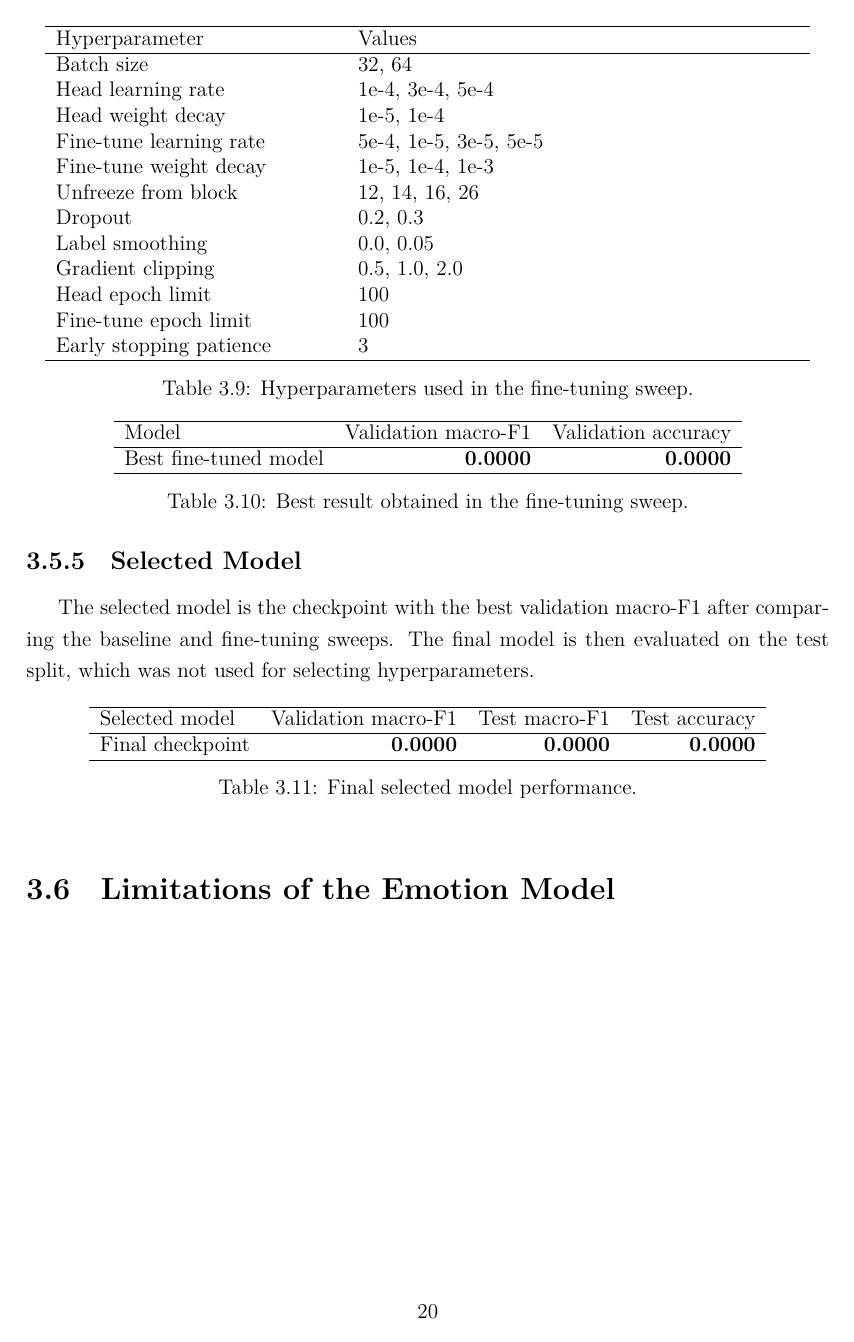
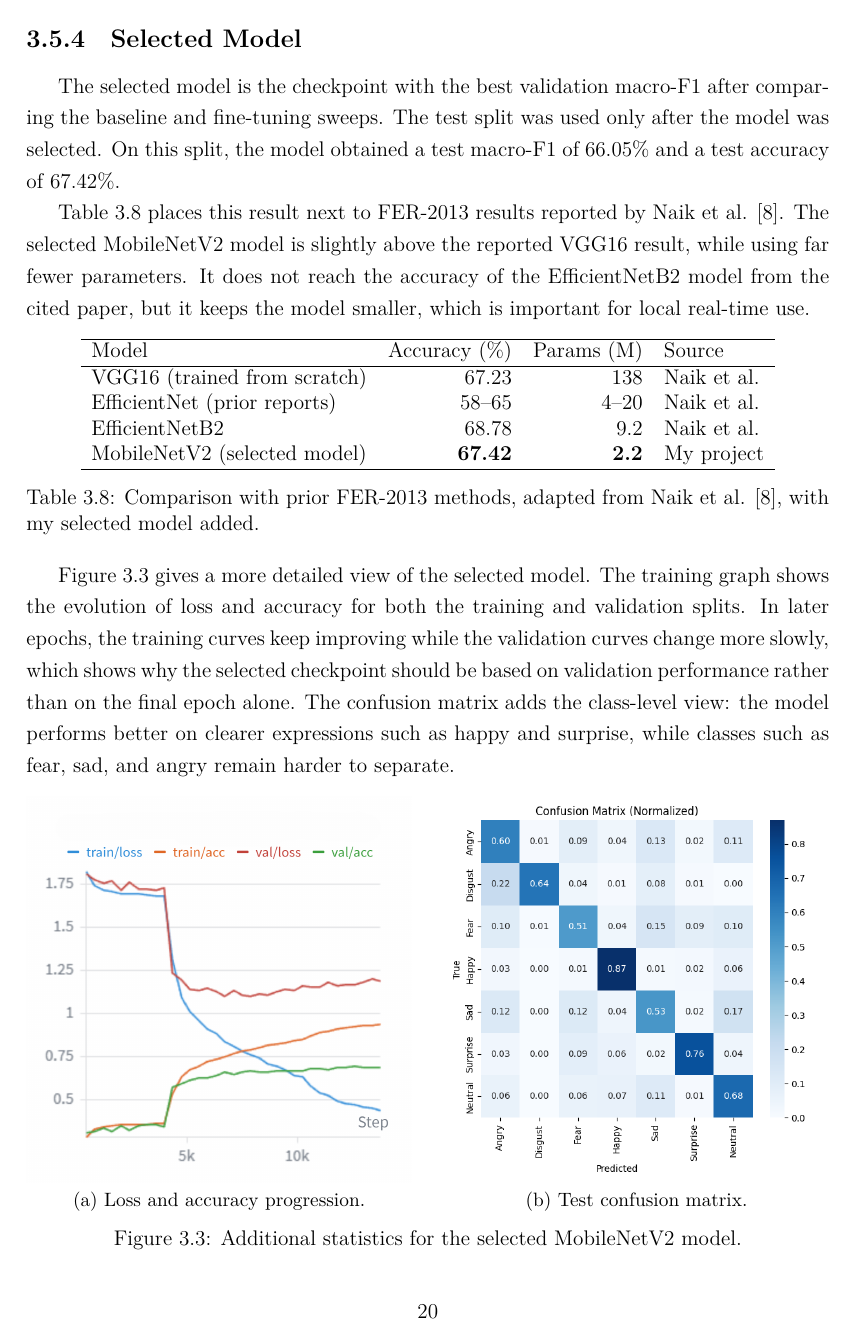
Before and after one commit to predaalex/dissertation, a LaTeX thesis (Disertatie_Preda_Alexandru_Florin/main.tex, which reads Disertatie_Preda_Alexandru_Florin/3-facial-emotion-recognition-model.tex): page 20 of 25. Compiled offline with XeLaTeX.

Commit message:
Refine selected model and sweep comparison in chapter 3

```diff
--- a/Disertatie_Preda_Alexandru_Florin/3-facial-emotion-recognition-model.tex
+++ b/Disertatie_Preda_Alexandru_Florin/3-facial-emotion-recognition-model.tex
@@ -218,73 +250,44 @@ After choosing the imbalance and quality filtering settings, I ran a baseline sw
+\subsection{Selected Model}
+
+The selected model is the checkpoint with the best validation macro-F1 after comparing the baseline and fine-tuning sweeps. The test split was used only after the model was selected. On this split, the model obtained a test macro-F1 of 66.05\% and a test accuracy of 67.42\%.
+
+Table~\ref{tab:fer2013-prior-methods-comparison} places this result next to FER-2013 results reported by Naik et al. \cite{naik2026efficientnetb2}. The selected MobileNetV2 model is slightly above the reported VGG16 result, while using far fewer parameters. It does not reach the accuracy of the EfficientNetB2 model from the cited paper, but it keeps the model smaller, which is important for local real-time use.
 
 \begin{table}[h]
     \centering
-    \begin{tabular}{lrr}
+    \begin{tabular}{lrrl}
         \hline
-        Model & Validation macro-F1 & Validation accuracy \\
+        Model & Accuracy (\%) & Params (M) & Source \\
         \hline
-        Best baseline model & \textbf{0.0000} & \textbf{0.0000} \\
+        VGG16 (trained from scratch) & 67.23 & 138 & Naik et al. \\
+        EfficientNet (prior reports) & 58--65 & 4--20 & Naik et al. \\
+        EfficientNetB2 & 68.78 & 9.2 & Naik et al. \\
+        MobileNetV2 (selected model) & \textbf{67.42} & \textbf{2.2} & My project \\
         \hline
     \end{tabular}
-    \caption{Best result obtained in the baseline sweep.}
-    \label{tab:best-baseline-result}
+    \caption{Comparison with prior FER-2013 methods, adapted from Naik et al. \cite{naik2026efficientnetb2}, with my selected model added.}
+    \label{tab:fer2013-prior-methods-comparison}
 \end{table}
 
-\subsection{Fine-Tuning Sweep}
+Figure~\ref{fig:selected-model-statistics} gives a more detailed view of the selected model. The training graph shows the evolution of loss and accuracy for both the training and validation splits. In later epochs, the training curves keep improving while the validation curves change more slowly, which shows why the selected checkpoint should be based on validation performance rather than on the final epoch alone. The confusion matrix adds the class-level view: the model performs better on clearer expressions such as happy and surprise, while classes such as fear, sad, and angry remain harder to separate.
 
-The fine-tuning sweep used the same selected imbalance and quality filtering settings, but trained more of the network. The model first trained the classifier head, then unfroze later MobileNetV2 blocks and continued training. This sweep also used the full dataset and optimized validation macro-F1.
+\begin{figure}[h]
+    \centering
 
-\begin{table}[h]
+    \begin{minipage}{0.48\textwidth}
         \centering
-    \begin{tabular}{p{0.35\textwidth}p{0.55\textwidth}}
-        \hline
-        Hyperparameter & Values \\
-        \hline
-        Batch size & 32, 64 \\
-        Head learning rate & 1e-4, 3e-4, 5e-4 \\
-        Head weight decay & 1e-5, 1e-4 \\
-        Fine-tune learning rate & 5e-4, 1e-5, 3e-5, 5e-5 \\
-        Fine-tune weight decay & 1e-5, 1e-4, 1e-3 \\
-        Unfreeze from block & 12, 14, 16, 26 \\
-        Dropout & 0.2, 0.3 \\
-        Label smoothing & 0.0, 0.05 \\
-        Gradient clipping & 0.5, 1.0, 2.0 \\
-        Head epoch limit & 100 \\
-        Fine-tune epoch limit & 100 \\
-        Early stopping patience & 3 \\
-        \hline
-    \end{tabular}
-    \caption{Hyperparameters used in the fine-tuning sweep.}
-    \label{tab:finetune-sweep-hyperparameters}
-\end{table}
+        \includegraphics[width=\linewidth]{selected_model_graph.png}
 
-\begin{table}[h]
+        \small (a) Loss and accuracy progression.
+    \end{minipage}
+    \hfill
+    \begin{minipage}{0.48\textwidth}
         \centering
-    \begin{tabular}{lrr}
-        \hline
-        Model & Validation macro-F1 & Validation accuracy \\
-        \hline
-        Best fine-tuned model & \textbf{0.0000} & \textbf{0.0000} \\
-        \hline
-    \end{tabular}
-    \caption{Best result obtained in the fine-tuning sweep.}
-    \label{tab:best-finetune-result}
-\end{table}
+        \includegraphics[width=\linewidth]{selected_model_confusion_matrix.png}
 
-\subsection{Selected Model}
+        \small (b) Test confusion matrix.
+    \end{minipage}
 
-The selected model is the checkpoint with the best validation macro-F1 after comparing the baseline and fine-tuning sweeps. The final model is then evaluated on the test split, which was not used for selecting hyperparameters.
-
-\begin{table}[h]
-    \centering
-    \begin{tabular}{lrrr}
-        \hline
-        Selected model & Validation macro-F1 & Test macro-F1 & Test accuracy \\
-        \hline
-        Final checkpoint & \textbf{0.0000} & \textbf{0.0000} & \textbf{0.0000} \\
-        \hline
-    \end{tabular}
-    \caption{Final selected model performance.}
-    \label{tab:selected-model-performance}
-\end{table}
-
-\section{Limitations of the Emotion Model}
+    \caption{Additional statistics for the selected MobileNetV2 model.}
+    \label{fig:selected-model-statistics}
+\end{figure}
```
Also changed, not shown: Disertatie_Preda_Alexandru_Florin/images/selected_model_confusion_matrix.png (added), Disertatie_Preda_Alexandru_Florin/images/selected_model_graph.png (added), Disertatie_Preda_Alexandru_Florin/3-facial-emotion-recognition-model.tex (58 more changed lines). Lines whose indentation alone changed are shown as unchanged.
